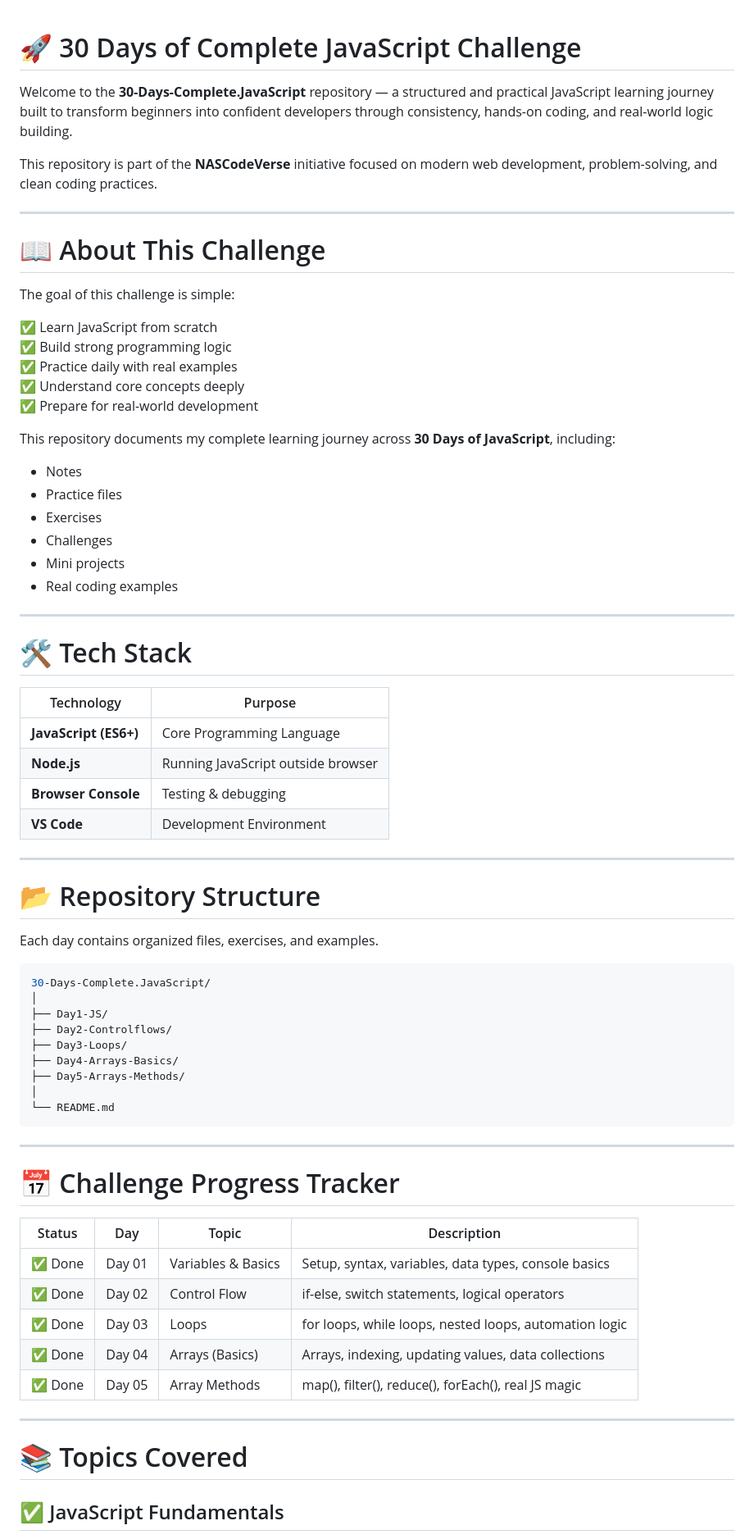
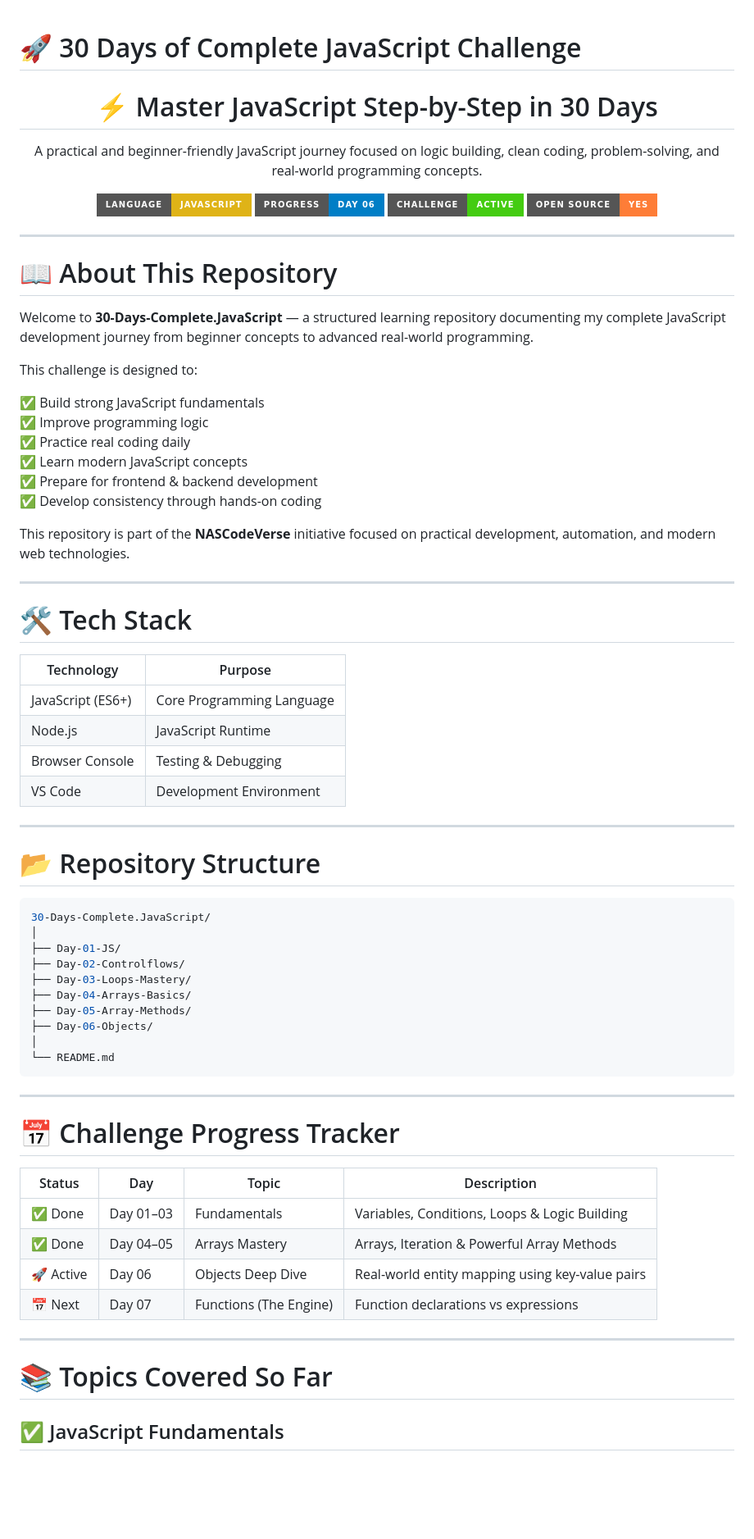
Before and after one commit to MuhamdAleeB25/30-Days-Complete.JavaScript, a Markdown page: README.md, the part around one of its changes. Shown at 82% size. GitHub-like rendering; badges without logos; blank space fills up the shorter version.

````diff
--- a/README.md
+++ b/README.md
@@ -1,29 +1,34 @@
 # 🚀 30 Days of Complete JavaScript Challenge
 
-Welcome to the **30-Days-Complete.JavaScript** repository — a structured and practical JavaScript learning journey built to transform beginners into confident developers through consistency, hands-on coding, and real-world logic building.
+<div align="center">
 
-This repository is part of the **NASCodeVerse** initiative focused on modern web development, problem-solving, and clean coding practices.
+# ⚡ Master JavaScript Step-by-Step in 30 Days
+
+A practical and beginner-friendly JavaScript journey focused on logic building, clean coding, problem-solving, and real-world programming concepts.
+
+[![JavaScript](https://img.shields.io/badge/Language-JavaScript-yellow?style=for-the-badge&logo=javascript)]()
+[![Progress](https://img.shields.io/badge/Progress-Day%2006-blue?style=for-the-badge)]()
+[![Status](https://img.shields.io/badge/Challenge-Active-success?style=for-the-badge)]()
+[![License](https://img.shields.io/badge/Open%20Source-Yes-orange?style=for-the-badge)]()
+
+</div>
 
 ---
 
-# 📖 About This Challenge
+# 📖 About This Repository
 
-The goal of this challenge is simple:
+Welcome to **30-Days-Complete.JavaScript** — a structured learning repository documenting my complete JavaScript development journey from beginner concepts to advanced real-world programming.
 
-✅ Learn JavaScript from scratch
-✅ Build strong programming logic
-✅ Practice daily with real examples
-✅ Understand core concepts deeply
-✅ Prepare for real-world development
+This challenge is designed to:
 
-This repository documents my complete learning journey across **30 Days of JavaScript**, including:
+✅ Build strong JavaScript fundamentals
+✅ Improve programming logic
+✅ Practice real coding daily
+✅ Learn modern JavaScript concepts
+✅ Prepare for frontend & backend development
+✅ Develop consistency through hands-on coding
 
-- Notes
-- Practice files
-- Exercises
-- Challenges
-- Mini projects
-- Real coding examples
+This repository is part of the **NASCodeVerse** initiative focused on practical development, automation, and modern web technologies.
 
 ---
 
@@ -31,25 +36,24 @@ This repository documents my complete learning journey across **30 Days of JavaS
 
 | Technology | Purpose |
 |---|---|
-| **JavaScript (ES6+)** | Core Programming Language |
-| **Node.js** | Running JavaScript outside browser |
-| **Browser Console** | Testing & debugging |
-| **VS Code** | Development Environment |
+| JavaScript (ES6+) | Core Programming Language |
+| Node.js | JavaScript Runtime |
+| Browser Console | Testing & Debugging |
+| VS Code | Development Environment |
 
 ---
 
 # 📂 Repository Structure
 
-Each day contains organized files, exercises, and examples.
-
 ```bash
 30-Days-Complete.JavaScript/
 │
-├── Day1-JS/
-├── Day2-Controlflows/
-├── Day3-Loops/
-├── Day4-Arrays-Basics/
-├── Day5-Arrays-Methods/
+├── Day-01-JS/
+├── Day-02-Controlflows/
+├── Day-03-Loops-Mastery/
+├── Day-04-Arrays-Basics/
+├── Day-05-Array-Methods/
+├── Day-06-Objects/
 │
 └── README.md
 ```
@@ -60,15 +64,14 @@ Each day contains organized files, exercises, and examples.
 
 | Status | Day | Topic | Description |
 |---|---|---|---|
-| ✅ Done | Day 01 | Variables & Basics | Setup, syntax, variables, data types, console basics |
-| ✅ Done | Day 02 | Control Flow | if-else, switch statements, logical operators |
-| ✅ Done | Day 03 | Loops | for loops, while loops, nested loops, automation logic |
-| ✅ Done  | Day 04 | Arrays (Basics) | Arrays, indexing, updating values, data collections |
-| ✅ Done | Day 05 | Array Methods | map(), filter(), reduce(), forEach(), real JS magic |
+| ✅ Done | Day 01–03 | Fundamentals | Variables, Conditions, Loops & Logic Building |
+| ✅ Done | Day 04–05 | Arrays Mastery | Arrays, Iteration & Powerful Array Methods |
+| 🚀 Active | Day 06 | Objects Deep Dive | Real-world entity mapping using key-value pairs |
+| 📅 Next | Day 07 | Functions (The Engine) | Function declarations vs expressions |
 
 ---
 
-# 📚 Topics Covered
+# 📚 Topics Covered So Far
 
 ## ✅ JavaScript Fundamentals
 - Variables
````
Also changed, not shown: other parts of README.md (+70 -41 lines).
